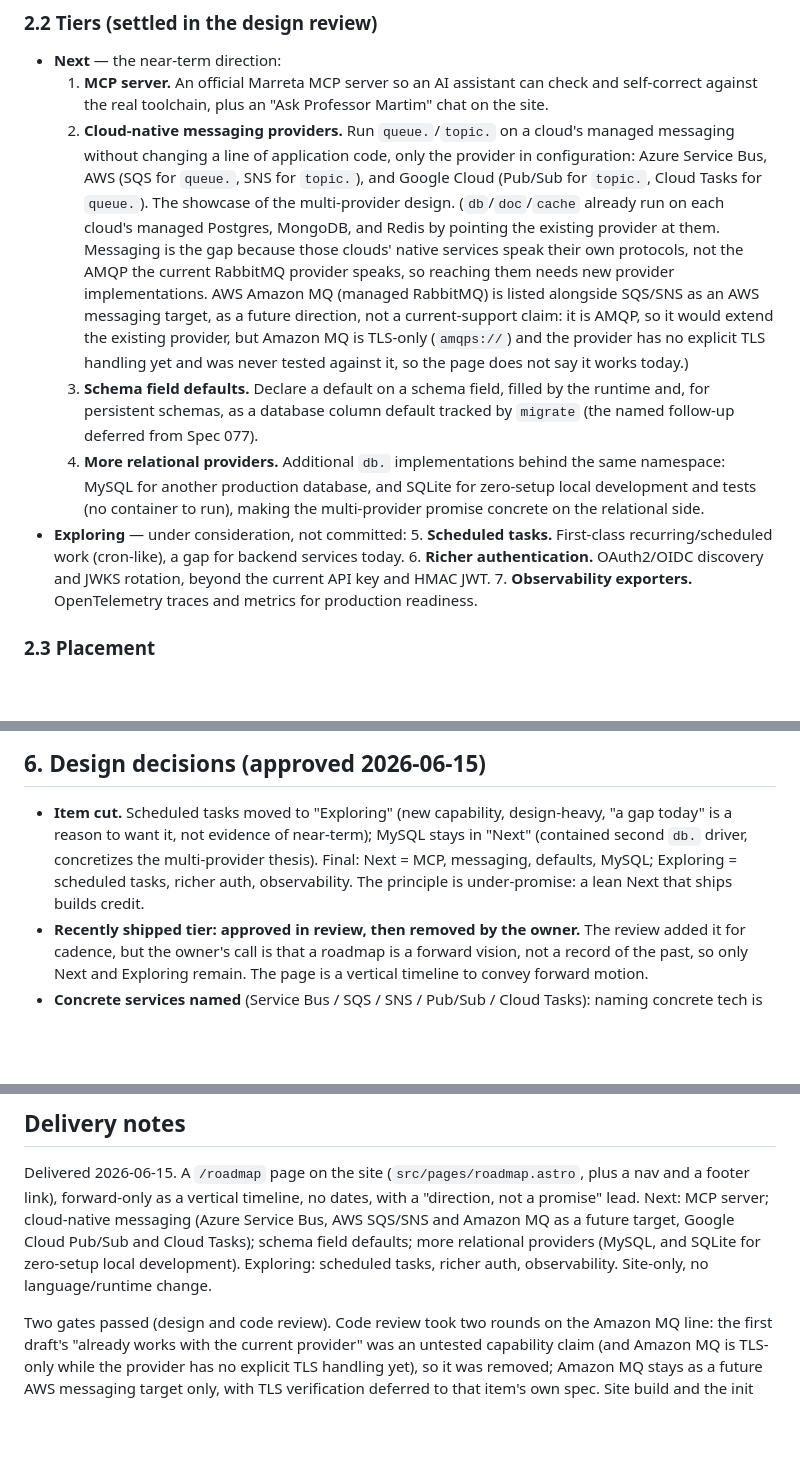
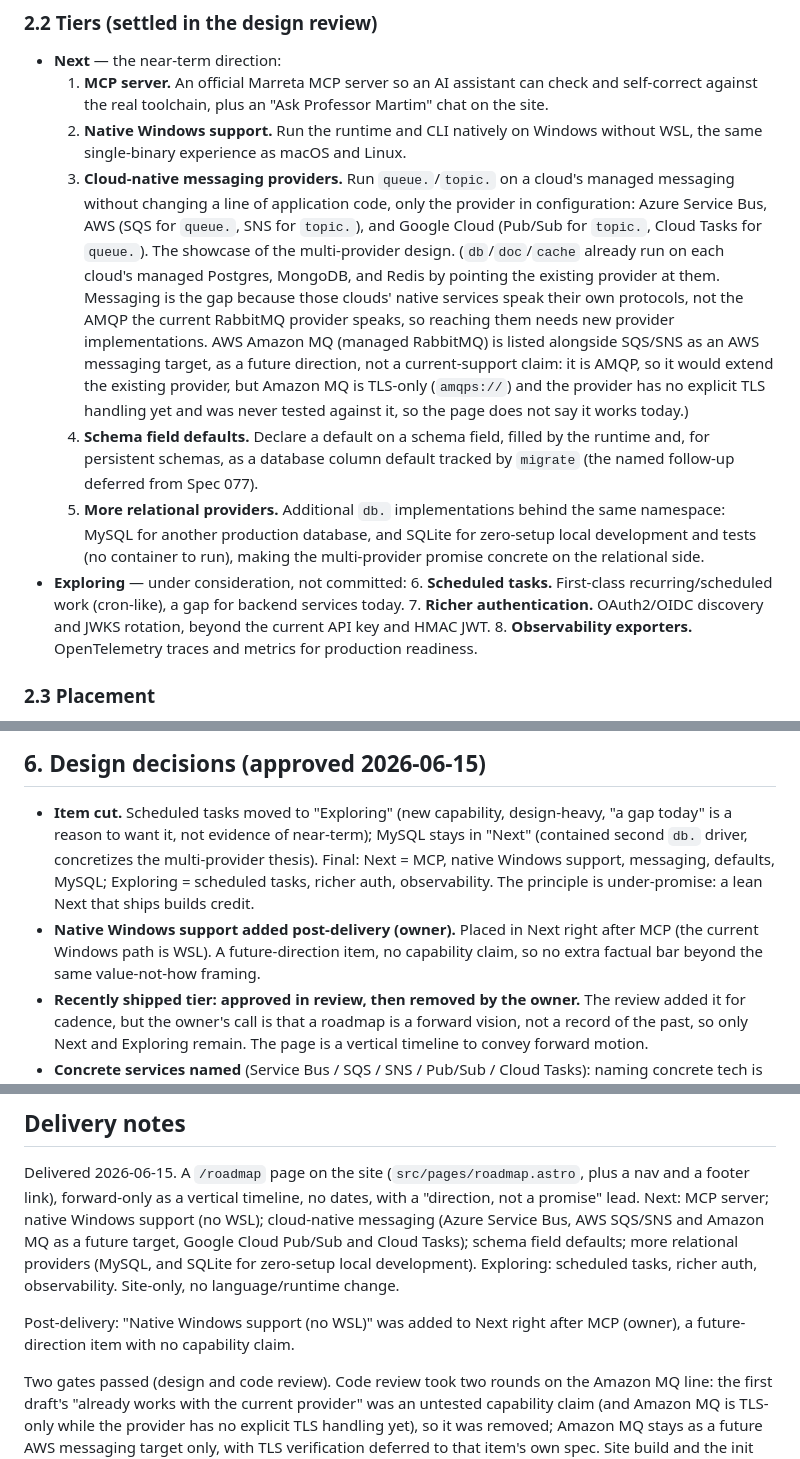
Before and after one commit to tm-dev-lab/marreta-lang, a Markdown page: docs/spec/079_PUBLIC_ROADMAP_PAGE.md, 3 parts joined by grey strips. GitHub-like rendering; blank space fills up the shorter version.

Commit message:
Spec 079 follow-up: add Native Windows support (no WSL) to the roadmap (docs of record)

```diff
--- a/docs/spec/079_PUBLIC_ROADMAP_PAGE.md
+++ b/docs/spec/079_PUBLIC_ROADMAP_PAGE.md
@@ -40,7 +40,9 @@ existing `about.astro` (BaseLayout, the `cl-*` component styles). Static content
 - **Next** — the near-term direction:
   1. **MCP server.** An official Marreta MCP server so an AI assistant can check and self-correct
      against the real toolchain, plus an "Ask Professor Martim" chat on the site.
-  2. **Cloud-native messaging providers.** Run `queue.`/`topic.` on a cloud's managed messaging
+  2. **Native Windows support.** Run the runtime and CLI natively on Windows without WSL, the same
+     single-binary experience as macOS and Linux.
+  3. **Cloud-native messaging providers.** Run `queue.`/`topic.` on a cloud's managed messaging
      without changing a line of application code, only the provider in configuration: Azure Service
      Bus, AWS (SQS for `queue.`, SNS for `topic.`), and Google Cloud (Pub/Sub for `topic.`, Cloud
      Tasks for `queue.`). The showcase of the multi-provider design. (`db`/`doc`/`cache` already run
@@ -51,18 +53,18 @@ existing `about.astro` (BaseLayout, the `cl-*` component styles). Static content
      future direction, not a current-support claim: it is AMQP, so it would extend the existing
      provider, but Amazon MQ is TLS-only (`amqps://`) and the provider has no explicit TLS handling
      yet and was never tested against it, so the page does not say it works today.)
-  3. **Schema field defaults.** Declare a default on a schema field, filled by the runtime and, for
+  4. **Schema field defaults.** Declare a default on a schema field, filled by the runtime and, for
      persistent schemas, as a database column default tracked by `migrate` (the named follow-up
      deferred from Spec 077).
-  4. **More relational providers.** Additional `db.` implementations behind the same namespace:
+  5. **More relational providers.** Additional `db.` implementations behind the same namespace:
      MySQL for another production database, and SQLite for zero-setup local development and tests
      (no container to run), making the multi-provider promise concrete on the relational side.
 - **Exploring** — under consideration, not committed:
-  5. **Scheduled tasks.** First-class recurring/scheduled work (cron-like), a gap for backend
+  6. **Scheduled tasks.** First-class recurring/scheduled work (cron-like), a gap for backend
      services today.
-  6. **Richer authentication.** OAuth2/OIDC discovery and JWKS rotation, beyond the current API key
+  7. **Richer authentication.** OAuth2/OIDC discovery and JWKS rotation, beyond the current API key
      and HMAC JWT.
-  7. **Observability exporters.** OpenTelemetry traces and metrics for production readiness.
+  8. **Observability exporters.** OpenTelemetry traces and metrics for production readiness.
 
 ### 2.3 Placement
 
@@ -100,9 +102,12 @@ existing `about.astro` (BaseLayout, the `cl-*` component styles). Static content
 
 - **Item cut.** Scheduled tasks moved to "Exploring" (new capability, design-heavy, "a gap today" is
   a reason to want it, not evidence of near-term); MySQL stays in "Next" (contained second `db.`
-  driver, concretizes the multi-provider thesis). Final: Next = MCP, messaging, defaults, MySQL;
-  Exploring = scheduled tasks, richer auth, observability. The principle is under-promise: a lean
-  Next that ships builds credit.
+  driver, concretizes the multi-provider thesis). Final: Next = MCP, native Windows support,
+  messaging, defaults, MySQL; Exploring = scheduled tasks, richer auth, observability. The principle
+  is under-promise: a lean Next that ships builds credit.
+- **Native Windows support added post-delivery (owner).** Placed in Next right after MCP (the
+  current Windows path is WSL). A future-direction item, no capability claim, so no extra factual
+  bar beyond the same value-not-how framing.
 - **Recently shipped tier: approved in review, then removed by the owner.** The review added it for
   cadence, but the owner's call is that a roadmap is a forward vision, not a record of the past, so
   only Next and Exploring remain. The page is a vertical timeline to convey forward motion.
@@ -127,10 +132,13 @@ existing `about.astro` (BaseLayout, the `cl-*` component styles). Static content
 
 Delivered 2026-06-15. A `/roadmap` page on the site (`src/pages/roadmap.astro`, plus a nav and a
 footer link), forward-only as a vertical timeline, no dates, with a "direction, not a promise" lead.
-Next: MCP server; cloud-native messaging (Azure Service Bus, AWS SQS/SNS and Amazon MQ as a future
+Next: MCP server; native Windows support (no WSL); cloud-native messaging (Azure Service Bus, AWS SQS/SNS and Amazon MQ as a future
 target, Google Cloud Pub/Sub and Cloud Tasks); schema field defaults; more relational providers
 (MySQL, and SQLite for zero-setup local development). Exploring: scheduled tasks, richer auth,
 observability. Site-only, no language/runtime change.
+
+Post-delivery: "Native Windows support (no WSL)" was added to Next right after MCP
+(owner), a future-direction item with no capability claim.
 
 Two gates passed (design and code review). Code review took two rounds on the Amazon MQ line: the
 first draft's "already works with the current provider" was an untested capability claim (and Amazon
```
Also changed, not shown: CHANGELOG.md (+1 -1 lines), docs/spec/SPEC.md (+1 -1 lines).
